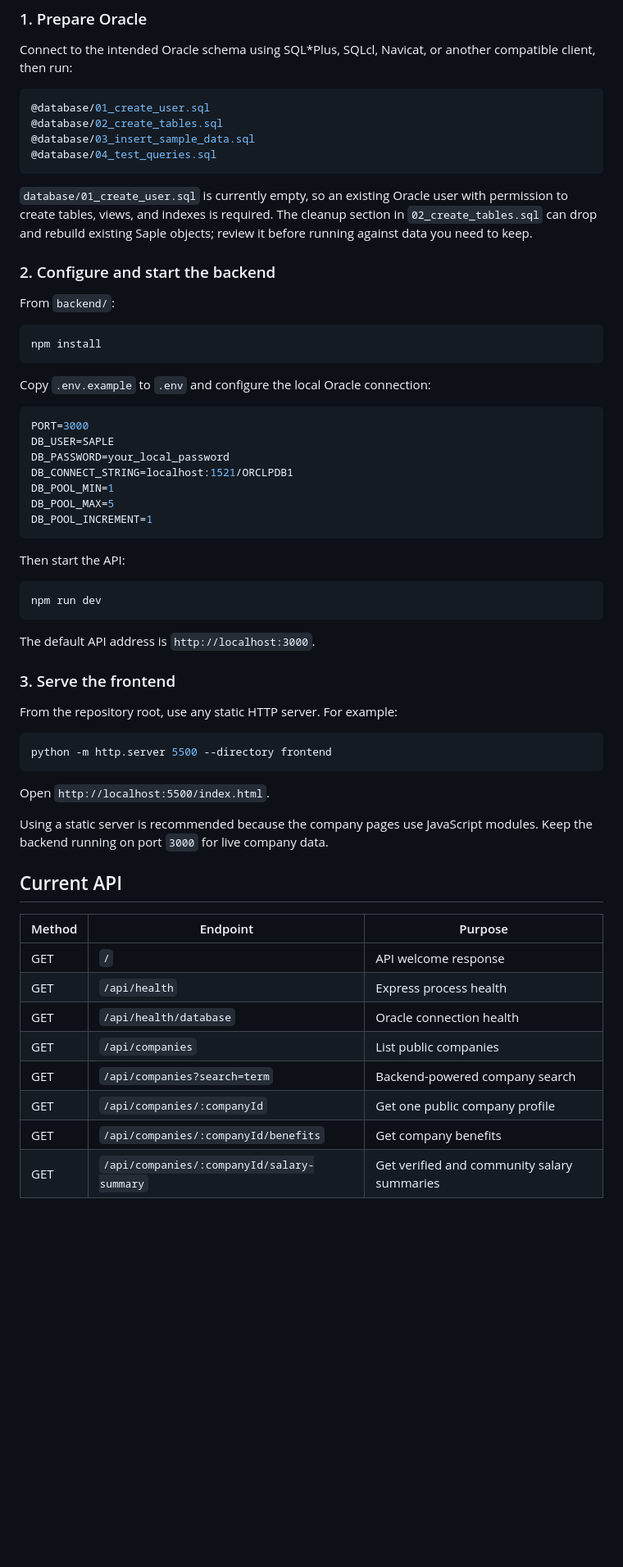
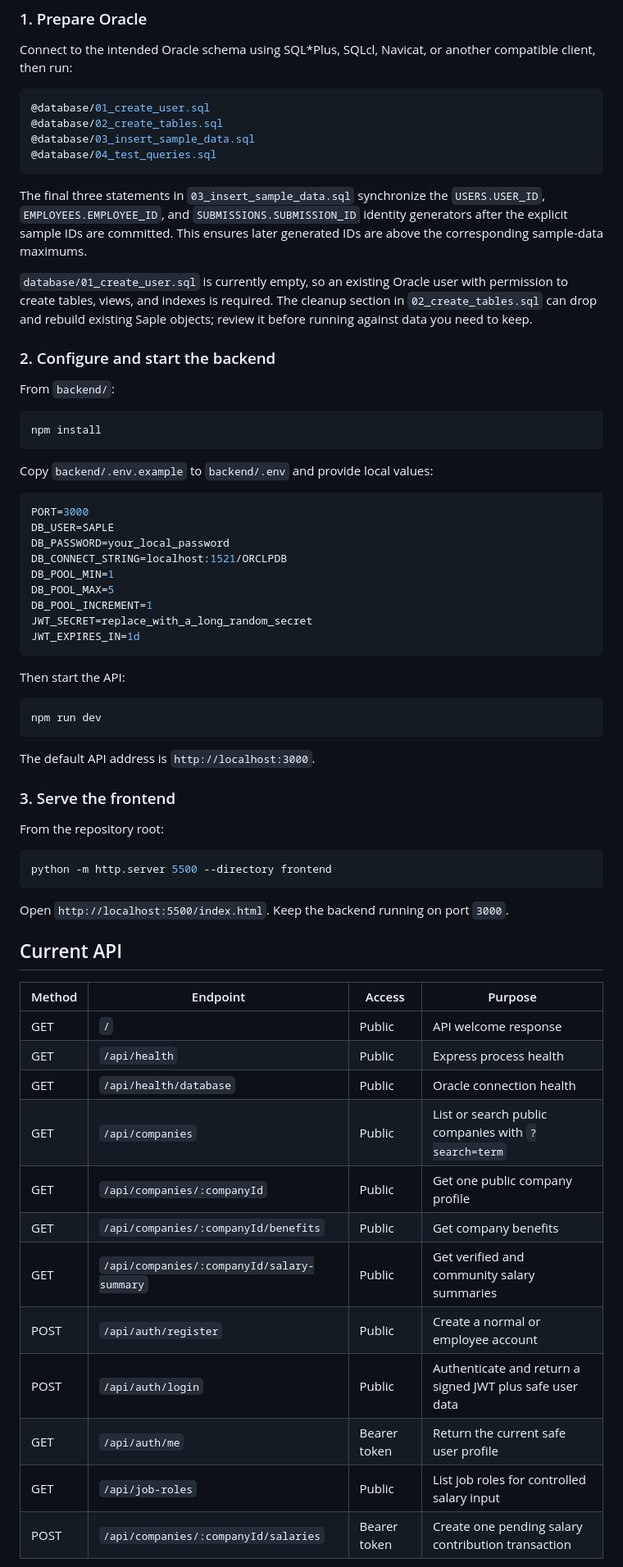
Before and after one commit to mdraihankabirsifat/Saple, a Markdown page: README.md, the part around one of its changes. Shown at 82% size. Rendered like a GitHub page; blank space fills up the shorter version.

````diff
--- a/README.md
+++ b/README.md
@@ -82,6 +63,8 @@ Connect to the intended Oracle schema using SQL*Plus, SQLcl, Navicat, or another
 @database/04_test_queries.sql
 ```
 
+The final three statements in `03_insert_sample_data.sql` synchronize the `USERS.USER_ID`, `EMPLOYEES.EMPLOYEE_ID`, and `SUBMISSIONS.SUBMISSION_ID` identity generators after the explicit sample IDs are committed. This ensures later generated IDs are above the corresponding sample-data maximums.
+
 `database/01_create_user.sql` is currently empty, so an existing Oracle user with permission to create tables, views, and indexes is required. The cleanup section in `02_create_tables.sql` can drop and rebuild existing Saple objects; review it before running against data you need to keep.
 
 ### 2. Configure and start the backend
@@ -92,16 +75,18 @@ From `backend/`:
 npm install
 ```
 
-Copy `.env.example` to `.env` and configure the local Oracle connection:
+Copy `backend/.env.example` to `backend/.env` and provide local values:
 
 ```env
 PORT=3000
 DB_USER=SAPLE
 DB_PASSWORD=your_local_password
-DB_CONNECT_STRING=localhost:1521/ORCLPDB1
+DB_CONNECT_STRING=localhost:1521/ORCLPDB
 DB_POOL_MIN=1
 DB_POOL_MAX=5
 DB_POOL_INCREMENT=1
+JWT_SECRET=replace_with_a_long_random_secret
+JWT_EXPIRES_IN=1d
 ```
 
 Then start the API:
@@ -114,26 +99,28 @@ The default API address is `http://localhost:3000`.
 
 ### 3. Serve the frontend
 
-From the repository root, use any static HTTP server. For example:
+From the repository root:
 
 ```bash
 python -m http.server 5500 --directory frontend
 ```
 
-Open `http://localhost:5500/index.html`.
-
-Using a static server is recommended because the company pages use JavaScript modules. Keep the backend running on port `3000` for live company data.
+Open `http://localhost:5500/index.html`. Keep the backend running on port `3000`.
 
 ## Current API
 
-| Method | Endpoint | Purpose |
-| --- | --- | --- |
-| GET | `/` | API welcome response |
-| GET | `/api/health` | Express process health |
-| GET | `/api/health/database` | Oracle connection health |
-| GET | `/api/companies` | List public companies |
-| GET | `/api/companies?search=term` | Backend-powered company search |
-| GET | `/api/companies/:companyId` | Get one public company profile |
-| GET | `/api/companies/:companyId/benefits` | Get company benefits |
-| GET | `/api/companies/:companyId/salary-summary` | Get verified and community salary summaries |
+| Method | Endpoint | Access | Purpose |
+| --- | --- | --- | --- |
+| GET | `/` | Public | API welcome response |
+| GET | `/api/health` | Public | Express process health |
+| GET | `/api/health/database` | Public | Oracle connection health |
+| GET | `/api/companies` | Public | List or search public companies with `?search=term` |
+| GET | `/api/companies/:companyId` | Public | Get one public company profile |
+| GET | `/api/companies/:companyId/benefits` | Public | Get company benefits |
+| GET | `/api/companies/:companyId/salary-summary` | Public | Get verified and community salary summaries |
+| POST | `/api/auth/register` | Public | Create a normal or employee account |
+| POST | `/api/auth/login` | Public | Authenticate and return a signed JWT plus safe user data |
+| GET | `/api/auth/me` | Bearer token | Return the current safe user profile |
+| GET | `/api/job-roles` | Public | List job roles for controlled salary input |
+| POST | `/api/companies/:companyId/salaries` | Bearer token | Create one pending salary contribution transaction |
 
````
Also changed, not shown: other parts of README.md (+50 -78 lines).
